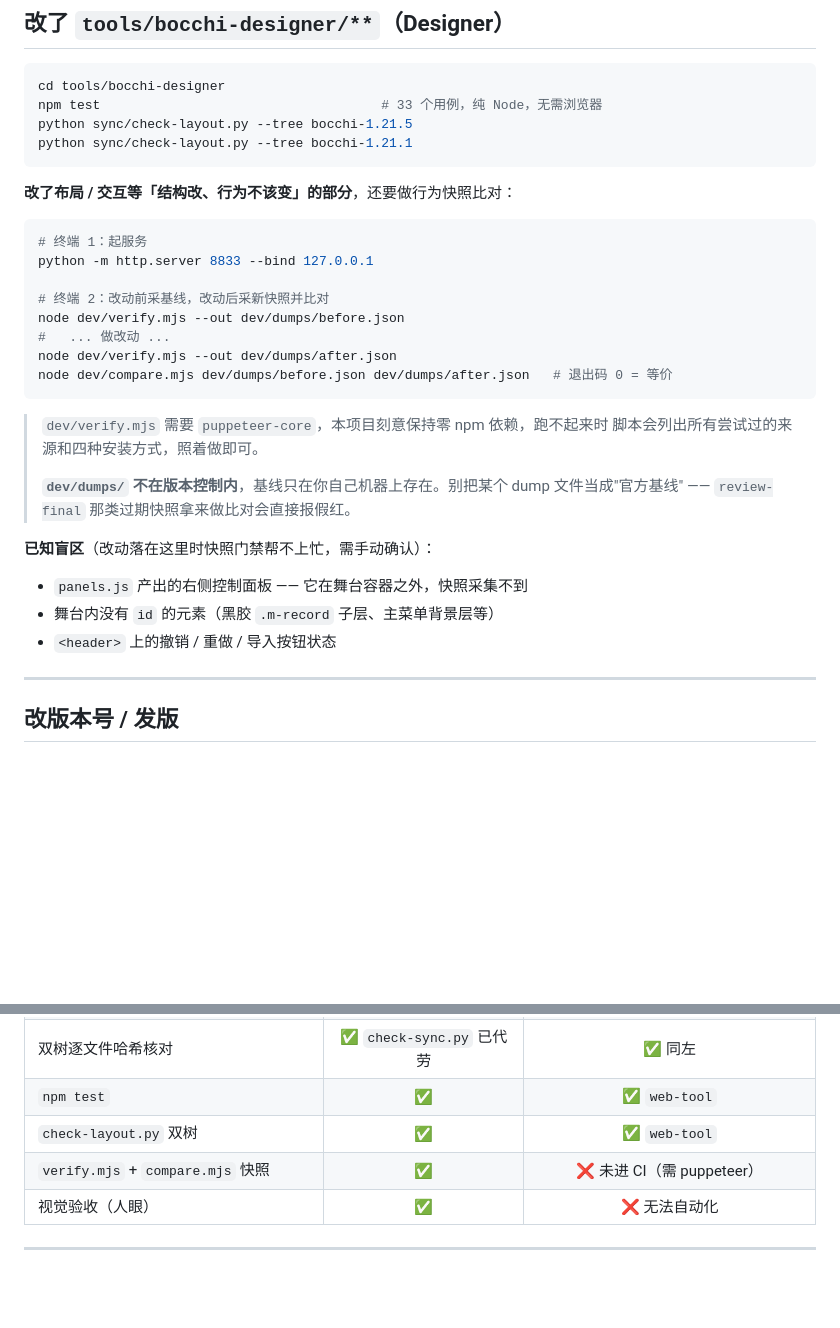
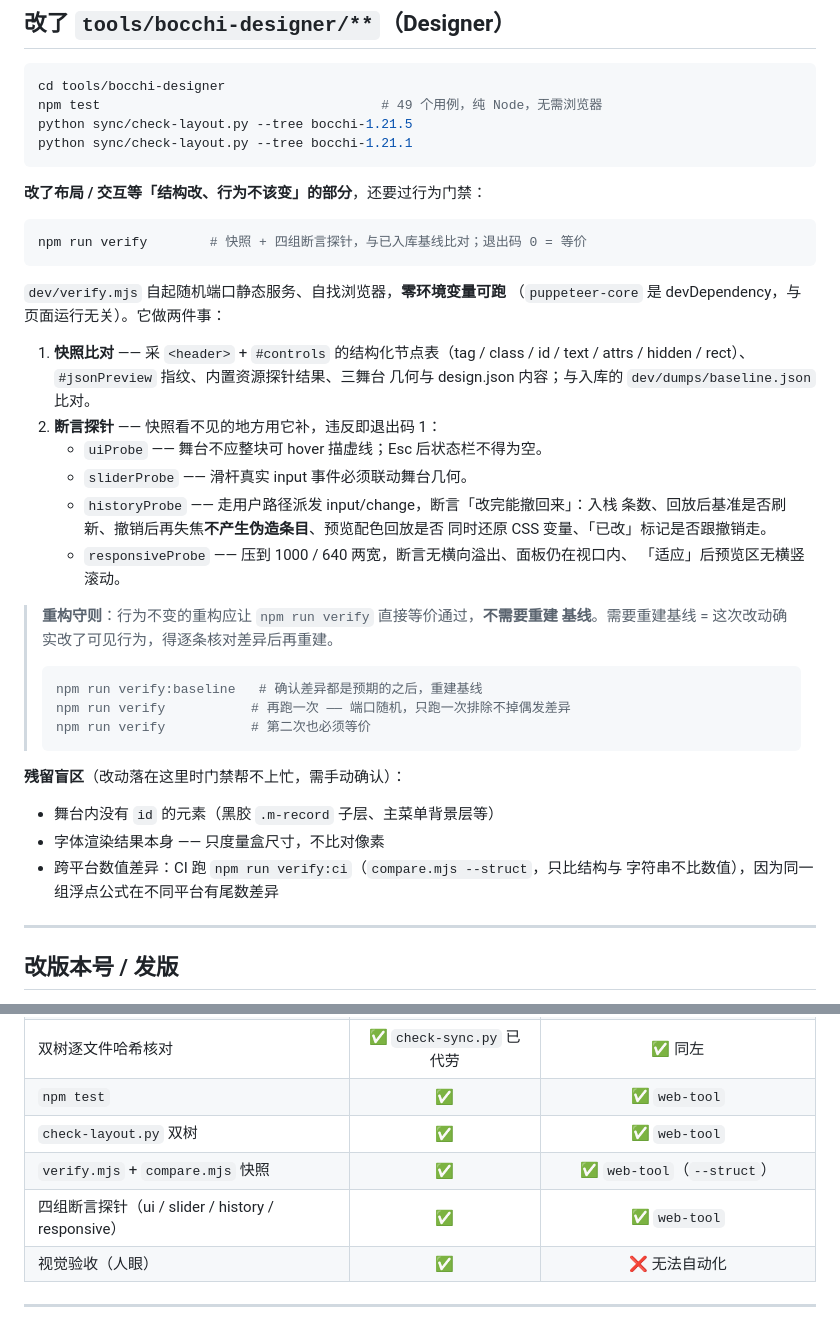
Before and after one commit to Ameiro-sudo/bocchi-mod, a Markdown page: docs/VERIFY.md, 2 parts joined by grey strips. Rendered like a GitHub page; blank space fills up the shorter version.

````diff
--- a/docs/VERIFY.md
+++ b/docs/VERIFY.md
@@ -54,35 +54,47 @@ python sync/check-layout.py --tree bocchi-1.21.1
 
 ```bash
 cd tools/bocchi-designer
-npm test                                    # 33 个用例，纯 Node，无需浏览器
+npm test                                    # 49 个用例，纯 Node，无需浏览器
 python sync/check-layout.py --tree bocchi-1.21.5
 python sync/check-layout.py --tree bocchi-1.21.1
 ```
 
-**改了布局 / 交互等「结构改、行为不该变」的部分**，还要做行为快照比对：
+**改了布局 / 交互等「结构改、行为不该变」的部分**，还要过行为门禁：
 
 ```bash
-# 终端 1：起服务
-python -m http.server 8833 --bind 127.0.0.1
-
-# 终端 2：改动前采基线，改动后采新快照并比对
-node dev/verify.mjs --out dev/dumps/before.json
-#   ... 做改动 ...
-node dev/verify.mjs --out dev/dumps/after.json
-node dev/compare.mjs dev/dumps/before.json dev/dumps/after.json   # 退出码 0 = 等价
+npm run verify        # 快照 + 四组断言探针，与已入库基线比对；退出码 0 = 等价
 ```
 
-> `dev/verify.mjs` 需要 `puppeteer-core`，本项目刻意保持零 npm 依赖，跑不起来时
-> 脚本会列出所有尝试过的来源和四种安装方式，照着做即可。
+`dev/verify.mjs` 自起随机端口静态服务、自找浏览器，**零环境变量可跑**
+（`puppeteer-core` 是 devDependency，与页面运行无关）。它做两件事：
+
+1. **快照比对** —— 采 `<header>` + `#controls` 的结构化节点表（tag / class / id /
+   text / attrs / hidden / rect）、`#jsonPreview` 指纹、内置资源探针结果、三舞台
+   几何与 design.json 内容；与入库的 `dev/dumps/baseline.json` 比对。
+2. **断言探针** —— 快照看不见的地方用它补，违反即退出码 1：
+   - `uiProbe` —— 舞台不应整块可 hover 描虚线；Esc 后状态栏不得为空。
+   - `sliderProbe` —— 滑杆真实 input 事件必须联动舞台几何。
+   - `historyProbe` —— 走用户路径派发 input/change，断言「改完能撤回来」：入栈
+     条数、回放后基准是否刷新、撤销后再失焦**不产生伪造条目**、预览配色回放是否
+     同时还原 CSS 变量、「已改」标记是否跟撤销走。
+   - `responsiveProbe` —— 压到 1000 / 640 两宽，断言无横向溢出、面板仍在视口内、
+     「适应」后预览区无横竖滚动。
+
+> **重构守则**：行为不变的重构应让 `npm run verify` 直接等价通过，**不需要重建
+> 基线**。需要重建基线 = 这次改动确实改了可见行为，得逐条核对差异后再重建。
 >
-> **`dev/dumps/` 不在版本控制内**，基线只在你自己机器上存在。别把某个 dump
-> 文件当成"官方基线" —— `review-final` 那类过期快照拿来做比对会直接报假红。
+> ```bash
+> npm run verify:baseline   # 确认差异都是预期的之后，重建基线
+> npm run verify           # 再跑一次 —— 端口随机，只跑一次排除不掉偶发差异
+> npm run verify           # 第二次也必须等价
+> ```
 
-**已知盲区**（改动落在这里时快照门禁帮不上忙，需手动确认）：
+**残留盲区**（改动落在这里时门禁帮不上忙，需手动确认）：
 
-- `panels.js` 产出的右侧控制面板 —— 它在舞台容器之外，快照采集不到
 - 舞台内没有 `id` 的元素（黑胶 `.m-record` 子层、主菜单背景层等）
-- `<header>` 上的撤销 / 重做 / 导入按钮状态
+- 字体渲染结果本身 —— 只度量盒尺寸，不比对像素
+- 跨平台数值差异：CI 跑 `npm run verify:ci`（`compare.mjs --struct`，只比结构与
+  字符串不比数值），因为同一组浮点公式在不同平台有尾数差异
 
 ---
 
@@ -108,7 +120,8 @@ node dev/compare.mjs dev/dumps/before.json dev/dumps/after.json   # 退出码 0
 | 双树逐文件哈希核对 | ✅ `check-sync.py` 已代劳 | ✅ 同左 |
 | `npm test` | ✅ | ✅ `web-tool` |
 | `check-layout.py` 双树 | ✅ | ✅ `web-tool` |
-| `verify.mjs` + `compare.mjs` 快照 | ✅ | ❌ 未进 CI（需 puppeteer） |
+| `verify.mjs` + `compare.mjs` 快照 | ✅ | ✅ `web-tool`（`--struct`） |
+| 四组断言探针（ui / slider / history / responsive） | ✅ | ✅ `web-tool` |
 | 视觉验收（人眼） | ✅ | ❌ 无法自动化 |
 
 ---
````
Also changed, not shown: README.md (+8 -2 lines), tools/bocchi-designer/README.md (+76 -28 lines).
